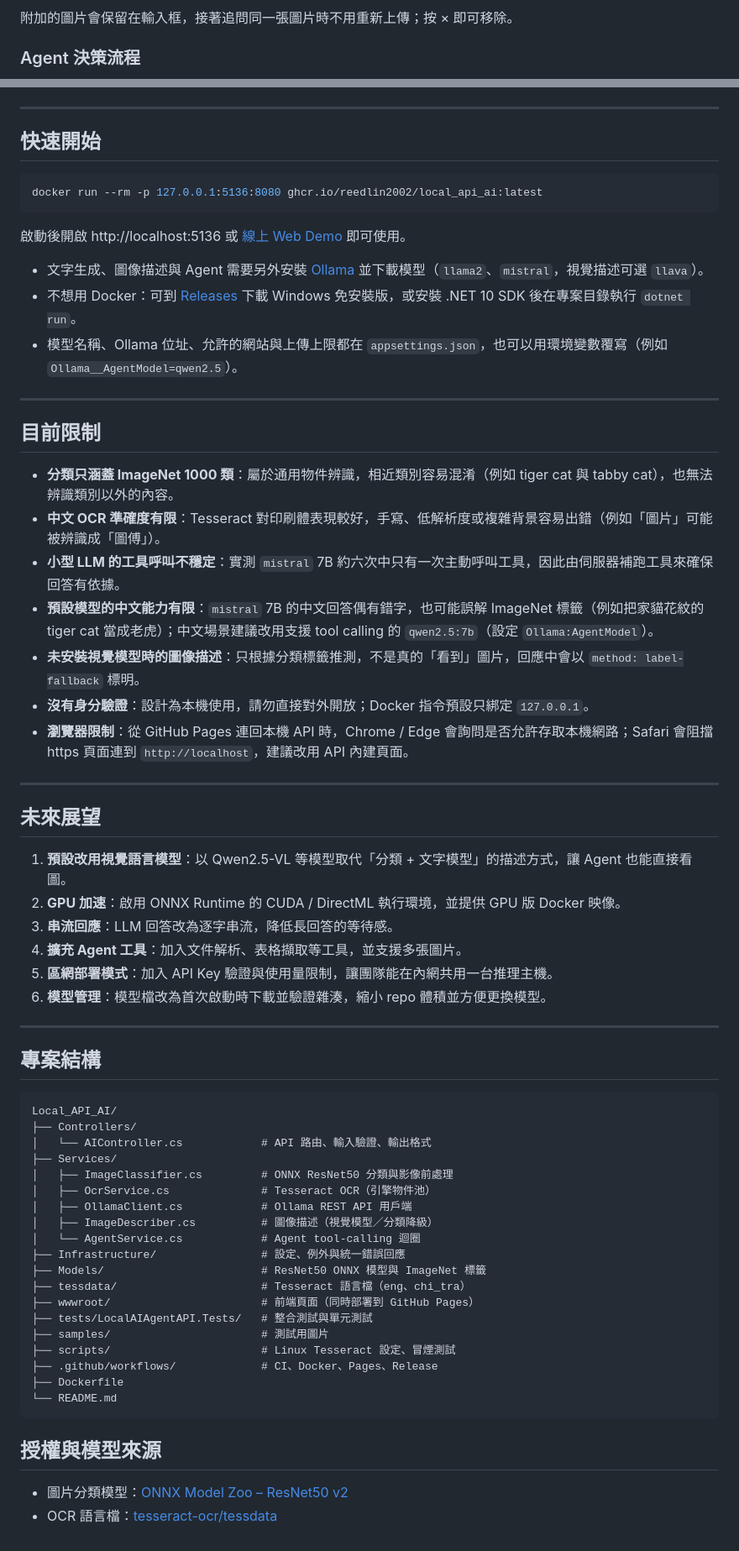
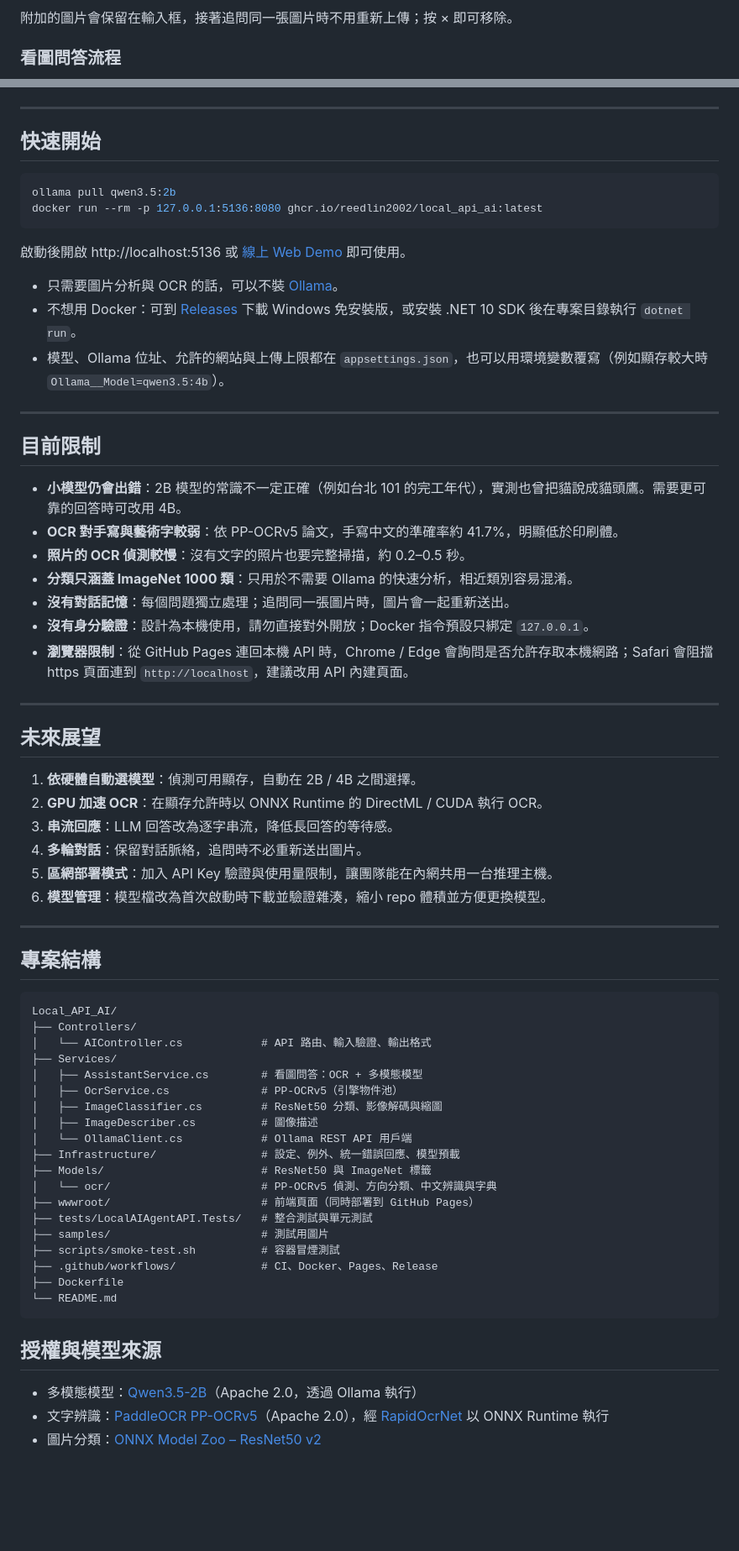
Before and after one commit to reedlin2002/Local_API_AI, a Markdown page: README.md, 2 parts joined by grey strips. Shown at 84% size. GitHub-like rendering; blank space fills up the shorter version.

Commit message:
docs: document model choice by hardware and before/after measurements
Co-Authored-By: Claude Opus 5.5 <noreply@anthropic.com>

````diff
--- a/README.md
+++ b/README.md
@@ -128,7 +123,7 @@ flowchart LR
 
 附加的圖片會保留在輸入框，接著追問同一張圖片時不用重新上傳；按 × 即可移除。
 
-### Agent 決策流程
+### 看圖問答流程
 
 ```mermaid
 flowchart LR
@@ -245,24 +268,25 @@ flowchart LR
 ## 快速開始
 
 ```bash
+ollama pull qwen3.5:2b
 docker run --rm -p 127.0.0.1:5136:8080 ghcr.io/reedlin2002/local_api_ai:latest
 ```
 
 啟動後開啟 http://localhost:5136 或 [線上 Web Demo](https://reedlin2002.github.io/Local_API_AI/) 即可使用。
 
-- 文字生成、圖像描述與 Agent 需要另外安裝 [Ollama](https://ollama.com) 並下載模型（`llama2`、`mistral`，視覺描述可選 `llava`）。
+- 只需要圖片分析與 OCR 的話，可以不裝 [Ollama](https://ollama.com)。
 - 不想用 Docker：可到 [Releases](https://github.com/reedlin2002/Local_API_AI/releases) 下載 Windows 免安裝版，或安裝 .NET 10 SDK 後在專案目錄執行 `dotnet run`。
-- 模型名稱、Ollama 位址、允許的網站與上傳上限都在 `appsettings.json`，也可以用環境變數覆寫（例如 `Ollama__AgentModel=qwen2.5`）。
+- 模型、Ollama 位址、允許的網站與上傳上限都在 `appsettings.json`，也可以用環境變數覆寫（例如顯存較大時 `Ollama__Model=qwen3.5:4b`）。
 
 ---
 
 ## 目前限制
 
-- **分類只涵蓋 ImageNet 1000 類**：屬於通用物件辨識，相近類別容易混淆（例如 tiger cat 與 tabby cat），也無法辨識類別以外的內容。
-- **中文 OCR 準確度有限**：Tesseract 對印刷體表現較好，手寫、低解析度或複雜背景容易出錯（例如「圖片」可能被辨識成「圖傅」）。
-- **小型 LLM 的工具呼叫不穩定**：實測 `mistral` 7B 約六次中只有一次主動呼叫工具，因此由伺服器補跑工具來確保回答有依據。
-- **預設模型的中文能力有限**：`mistral` 7B 的中文回答偶有錯字，也可能誤解 ImageNet 標籤（例如把家貓花紋的 tiger cat 當成老虎）；中文場景建議改用支援 tool calling 的 `qwen2.5:7b`（設定 `Ollama:AgentModel`）。
-- **未安裝視覺模型時的圖像描述**：只根據分類標籤推測，不是真的「看到」圖片，回應中會以 `method: label-fallback` 標明。
+- **小模型仍會出錯**：2B 模型的常識不一定正確（例如台北 101 的完工年代），實測也曾把貓說成貓頭鷹。需要更可靠的回答時可改用 4B。
+- **OCR 對手寫與藝術字較弱**：依 PP-OCRv5 論文，手寫中文的準確率約 41.7%，明顯低於印刷體。
+- **照片的 OCR 偵測較慢**：沒有文字的照片也要完整掃描，約 0.2–0.5 秒。
+- **分類只涵蓋 ImageNet 1000 類**：只用於不需要 Ollama 的快速分析，相近類別容易混淆。
+- **沒有對話記憶**：每個問題獨立處理；追問同一張圖片時，圖片會一起重新送出。
 - **沒有身分驗證**：設計為本機使用，請勿直接對外開放；Docker 指令預設只綁定 `127.0.0.1`。
 - **瀏覽器限制**：從 GitHub Pages 連回本機 API 時，Chrome / Edge 會詢問是否允許存取本機網路；Safari 會阻擋 https 頁面連到 `http://localhost`，建議改用 API 內建頁面。
 
@@ -270,10 +294,10 @@ docker run --rm -p 127.0.0.1:5136:8080 ghcr.io/reedlin2002/local_api_ai:latest
 
 ## 未來展望
 
-1. **預設改用視覺語言模型**：以 Qwen2.5-VL 等模型取代「分類 + 文字模型」的描述方式，讓 Agent 也能直接看圖。
-2. **GPU 加速**：啟用 ONNX Runtime 的 CUDA / DirectML 執行環境，並提供 GPU 版 Docker 映像。
+1. **依硬體自動選模型**：偵測可用顯存，自動在 2B / 4B 之間選擇。
+2. **GPU 加速 OCR**：在顯存允許時以 ONNX Runtime 的 DirectML / CUDA 執行 OCR。
 3. **串流回應**：LLM 回答改為逐字串流，降低長回答的等待感。
-4. **擴充 Agent 工具**：加入文件解析、表格擷取等工具，並支援多張圖片。
+4. **多輪對話**：保留對話脈絡，追問時不必重新送出圖片。
 5. **區網部署模式**：加入 API Key 驗證與使用量限制，讓團隊能在內網共用一台推理主機。
 6. **模型管理**：模型檔改為首次啟動時下載並驗證雜湊，縮小 repo 體積並方便更換模型。
 
@@ -286,18 +310,18 @@ Local_API_AI/
 ├── Controllers/
 │   └── AIController.cs            # API 路由、輸入驗證、輸出格式
 ├── Services/
-│   ├── ImageClassifier.cs         # ONNX ResNet50 分類與影像前處理
-│   ├── OcrService.cs              # Tesseract OCR（引擎物件池）
-│   ├── OllamaClient.cs            # Ollama REST API 用戶端
-│   ├── ImageDescriber.cs          # 圖像描述（視覺模型／分類降級）
-│   └── AgentService.cs            # Agent tool-calling 迴圈
-├── Infrastructure/                # 設定、例外與統一錯誤回應
-├── Models/                        # ResNet50 ONNX 模型與 ImageNet 標籤
-├── tessdata/                      # Tesseract 語言檔（eng、chi_tra）
+│   ├── AssistantService.cs        # 看圖問答：OCR + 多模態模型
+│   ├── OcrService.cs              # PP-OCRv5（引擎物件池）
+│   ├── ImageClassifier.cs         # ResNet50 分類、影像解碼與縮圖
+│   ├── ImageDescriber.cs          # 圖像描述
+│   └── OllamaClient.cs            # Ollama REST API 用戶端
+├── Infrastructure/                # 設定、例外、統一錯誤回應、模型預載
+├── Models/                        # ResNet50 與 ImageNet 標籤
+│   └── ocr/                       # PP-OCRv5 偵測、方向分類、中文辨識與字典
 ├── wwwroot/                       # 前端頁面（同時部署到 GitHub Pages）
 ├── tests/LocalAIAgentAPI.Tests/   # 整合測試與單元測試
 ├── samples/                       # 測試用圖片
-├── scripts/                       # Linux Tesseract 設定、冒煙測試
+├── scripts/smoke-test.sh          # 容器冒煙測試
 ├── .github/workflows/             # CI、Docker、Pages、Release
 ├── Dockerfile
 └── README.md
@@ -305,5 +329,6 @@ Local_API_AI/
 
 ## 授權與模型來源
 
-- 圖片分類模型：[ONNX Model Zoo – ResNet50 v2](https://github.com/onnx/models)
-- OCR 語言檔：[tesseract-ocr/tessdata](https://github.com/tesseract-ocr/tessdata)
+- 多模態模型：[Qwen3.5-2B](https://huggingface.co/Qwen/Qwen3.5-2B)（Apache 2.0，透過 Ollama 執行）
+- 文字辨識：[PaddleOCR PP-OCRv5](https://github.com/PaddlePaddle/PaddleOCR)（Apache 2.0），經 [RapidOcrNet](https://github.com/BobLd/RapidOcrNet) 以 ONNX Runtime 執行
+- 圖片分類：[ONNX Model Zoo – ResNet50 v2](https://github.com/onnx/models)
````
Also changed, not shown: other parts of README.md (+98 -75 lines), docs/frontend.png.
